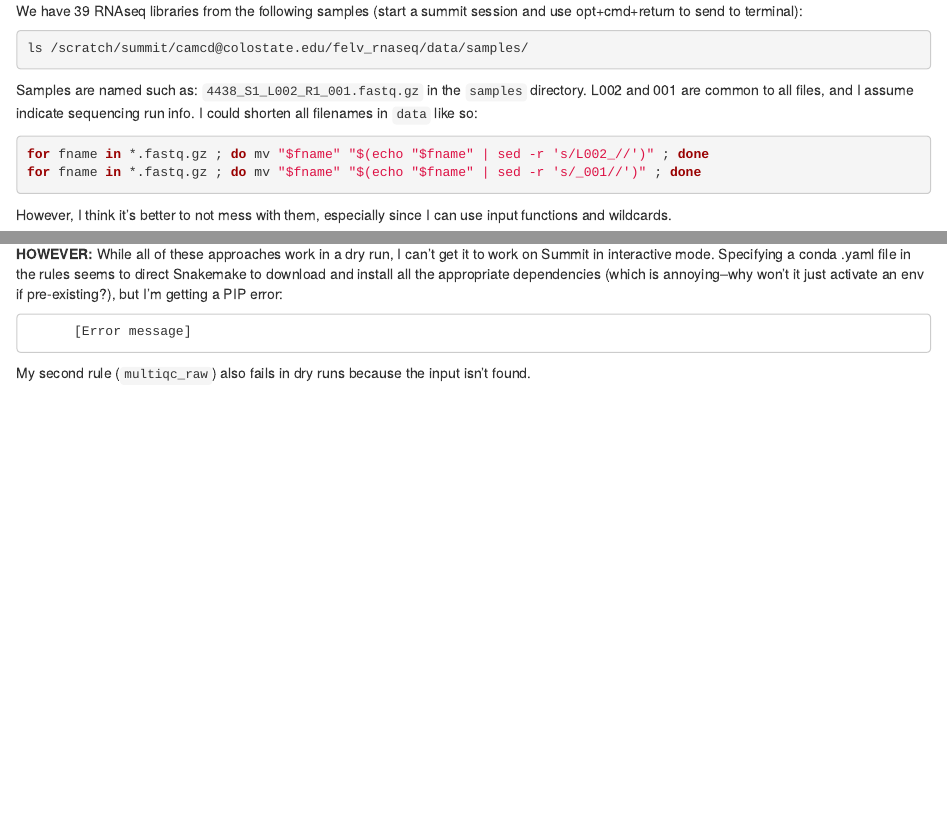
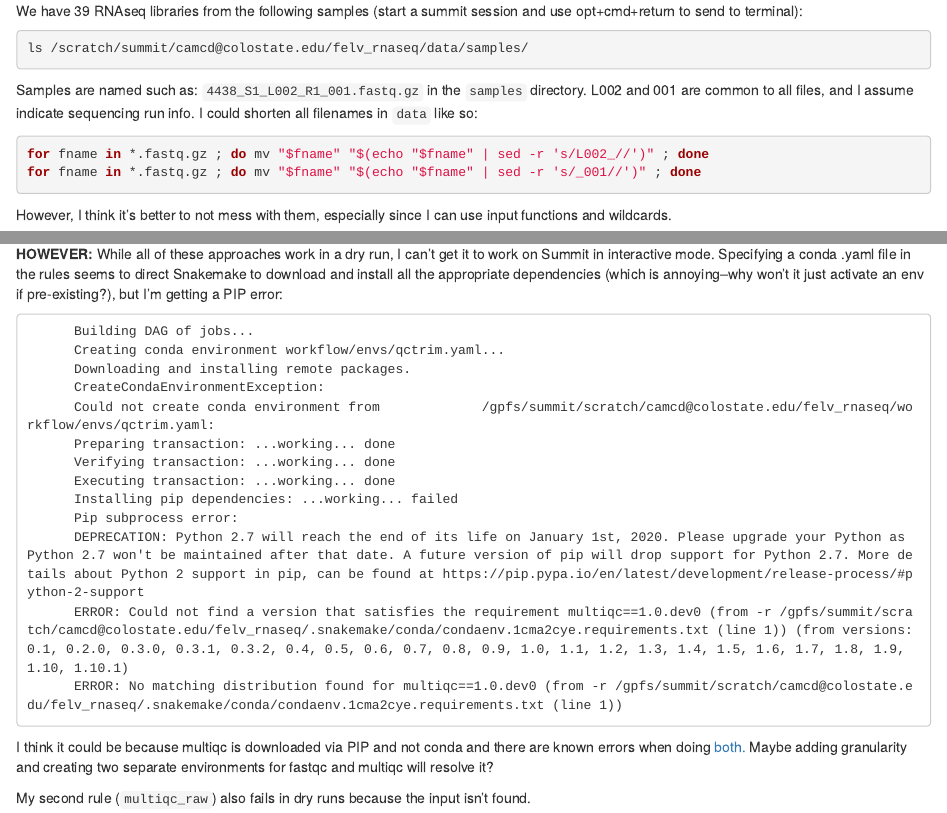
Before and after one commit to caitmcdonald/felv_rnaseq, an R Markdown document (001_rnaseq_data_summary.Rmd): the page in a window 1100 px wide, from 400 px down, and a second part further down, joined at a grey line. Rendered offline with R 4.5, knitr and Pandoc, with nearby package versions.

```diff
--- a/001_rnaseq_data_summary.Rmd
+++ b/001_rnaseq_data_summary.Rmd
@@ -81,6 +81,20 @@
 
 __HOWEVER:__ While all of these approaches work in a dry run, I can't get it to work on Summit in interactive mode. Specifying a conda .yaml file in the rules seems to direct Snakemake to download and install all the appropriate dependencies (which is annoying--why won't it just activate an env if pre-existing?), but I'm getting a PIP error:
 
-          [Error message]
+          Building DAG of jobs...
+          Creating conda environment workflow/envs/qctrim.yaml...
+          Downloading and installing remote packages.
+          CreateCondaEnvironmentException:
+          Could not create conda environment from             /gpfs/summit/scratch/camcd@colostate.edu/felv_rnaseq/workflow/envs/qctrim.yaml:
+          Preparing transaction: ...working... done
+          Verifying transaction: ...working... done
+          Executing transaction: ...working... done
+          Installing pip dependencies: ...working... failed
+          Pip subprocess error:
+          DEPRECATION: Python 2.7 will reach the end of its life on January 1st, 2020. Please upgrade your Python as Python 2.7 won't be maintained after that date. A future version of pip will drop support for Python 2.7. More details about Python 2 support in pip, can be found at https://pip.pypa.io/en/latest/development/release-process/#python-2-support
+          ERROR: Could not find a version that satisfies the requirement multiqc==1.0.dev0 (from -r /gpfs/summit/scratch/camcd@colostate.edu/felv_rnaseq/.snakemake/conda/condaenv.1cma2cye.requirements.txt (line 1)) (from versions: 0.1, 0.2.0, 0.3.0, 0.3.1, 0.3.2, 0.4, 0.5, 0.6, 0.7, 0.8, 0.9, 1.0, 1.1, 1.2, 1.3, 1.4, 1.5, 1.6, 1.7, 1.8, 1.9, 1.10, 1.10.1)
+          ERROR: No matching distribution found for multiqc==1.0.dev0 (from -r /gpfs/summit/scratch/camcd@colostate.edu/felv_rnaseq/.snakemake/conda/condaenv.1cma2cye.requirements.txt (line 1))
+
+I think it could be because multiqc is downloaded via PIP and not conda and there are known errors when doing [both.](https://www.anaconda.com/blog/using-pip-in-a-conda-environment) Maybe adding granularity and creating two separate environments for fastqc and multiqc will resolve it?
 
 My second rule (`multiqc_raw`) also fails in dry runs because the input isn't found.
--- a/workflow/envs/qctrim.yaml
+++ /dev/null
@@ -1,85 +0,0 @@
-name: qctrim
-channels:
-  - bioconda
-  - defaults
-dependencies:
-  - _libgcc_mutex=0.1=main
-  - backports=1.0=pyhd3eb1b0_2
-  - backports.functools_lru_cache=1.6.3=pyhd3eb1b0_0
-  - backports_abc=0.5=py_1
-  - blas=1.0=mkl
-  - bz2file=0.98=py27_1
-  - ca-certificates=2021.1.19=h06a4308_1
-  - certifi=2020.6.20=pyhd3eb1b0_3
-  - click=7.1.2=pyhd3eb1b0_0
-  - cutadapt=1.18=py27h14c3975_1
-  - cycler=0.10.0=py27_0
-  - dbus=1.13.18=hb2f20db_0
-  - expat=2.3.0=h2531618_2
-  - fastqc=0.11.9=hdfd78af_1
-  - font-ttf-dejavu-sans-mono=2.37=h6964260_0
-  - fontconfig=2.13.1=h6c09931_0
-  - freetype=2.10.4=h5ab3b9f_0
-  - functools32=3.2.3.2=py27_1
-  - futures=3.3.0=py27_0
-  - git=2.23.0=pl526hacde149_0
-  - glib=2.68.0=h36276a3_0
-  - gst-plugins-base=1.14.0=h8213a91_2
-  - gstreamer=1.14.0=h28cd5cc_2
-  - icu=58.2=he6710b0_3
-  - intel-openmp=2020.2=254
-  - jinja2=2.11.3=pyhd3eb1b0_0
-  - jpeg=9b=h024ee3a_2
-  - kiwisolver=1.1.0=py27he6710b0_0
-  - krb5=1.18.2=h173b8e3_0
-  - libcurl=7.71.1=h20c2e04_1
-  - libedit=3.1.20210216=h27cfd23_1
-  - libffi=3.3=he6710b0_2
-  - libgcc-ng=9.1.0=hdf63c60_0
-  - libgfortran-ng=7.3.0=hdf63c60_0
-  - libpng=1.6.37=hbc83047_0
-  - libssh2=1.9.0=h1ba5d50_1
-  - libstdcxx-ng=9.1.0=hdf63c60_0
-  - libuuid=1.0.3=h1bed415_2
-  - libxcb=1.14=h7b6447c_0
-  - libxml2=2.9.10=hb55368b_3
-  - markupsafe=1.1.1=py27h7b6447c_0
-  - matplotlib=2.2.3=py27hb69df0a_0
-  - mkl=2020.2=256
-  - mkl-service=2.3.0=py27he904b0f_0
-  - mkl_fft=1.0.15=py27ha843d7b_0
-  - mkl_random=1.1.0=py27hd6b4f25_0
-  - ncurses=6.2=he6710b0_1
-  - numpy=1.16.6=py27hbc911f0_0
-  - numpy-base=1.16.6=py27hde5b4d6_0
-  - openjdk=8.0.152=h7b6447c_3
-  - openssl=1.1.1k=h27cfd23_0
-  - pcre=8.44=he6710b0_0
-  - perl=5.26.2=h14c3975_0
-  - pigz=2.4=h84994c4_0
-  - pip=19.3.1=py27_0
-  - pyparsing=2.4.7=pyhd3eb1b0_0
-  - pyqt=5.9.2=py27h05f1152_2
-  - python=2.7.18=h15b4118_1
-  - python-dateutil=2.8.1=pyhd3eb1b0_0
-  - pytz=2021.1=pyhd3eb1b0_0
-  - pyyaml=5.2=py27h7b6447c_0
-  - qt=5.9.7=h5867ecd_1
-  - readline=8.1=h27cfd23_0
-  - setuptools=44.0.0=py27_0
-  - simplejson=3.8.1=py27_0
-  - singledispatch=3.6.1=pyhd3eb1b0_1001
-  - sip=4.19.8=py27hf484d3e_0
-  - six=1.15.0=pyhd3eb1b0_0
-  - sqlite=3.35.4=hdfb4753_0
-  - subprocess32=3.5.4=py27h7b6447c_0
-  - tk=8.6.10=hbc83047_0
-  - tornado=5.1.1=py27h7b6447c_0
-  - wheel=0.36.2=pyhd3eb1b0_0
-  - xopen=0.7.3=py_0
-  - xz=5.2.5=h7b6447c_0
-  - yaml=0.1.7=had09818_2
-  - zlib=1.2.11=h7b6447c_3
-  - pip:
-    - multiqc==1.0.dev0
-prefix: /projects/camcd@colostate.edu/miniconda3/envs/qctrim
```
Also changed, not shown: 001_rnaseq_data_summary.html.
